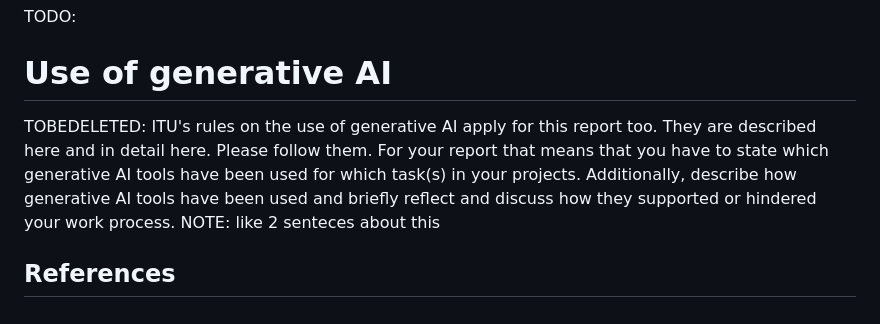
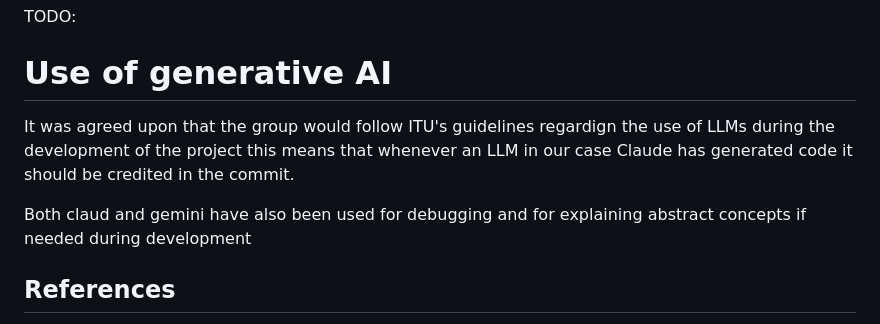
Before and after one commit to Joakim-David/GruppeOG, a Markdown page: report/report.md, the part around the change. Drawn GitHub-style.

Commit message:
LLM chapter

```diff
--- a/report/report.md
+++ b/report/report.md
@@ -161,9 +161,10 @@ TODO:
 
 # Use of generative AI
 <!-- Author(s): Joakim  -->
+It was agreed upon that the group would follow ITU's guidelines regardign the use of LLMs during the development
+of the project this means that whenever an LLM in our case Claude has generated code it should be credited in the commit.
 
-TOBEDELETED: ITU's rules on the use of generative AI apply for this report too. They are described here and in detail here. Please follow them. For your report that means that you have to state which generative AI tools have been used for which task(s) in your projects. Additionally, describe how generative AI tools have been used and briefly reflect and discuss how they supported or hindered your work process.
-NOTE: like 2 senteces about this
+Both claud and gemini have also been used for debugging and for explaining abstract concepts if needed during development
 
 ## References
 <!-- Link all artifacts: repositories, issue trackers, monitoring/logging systems, etc. -->
```
